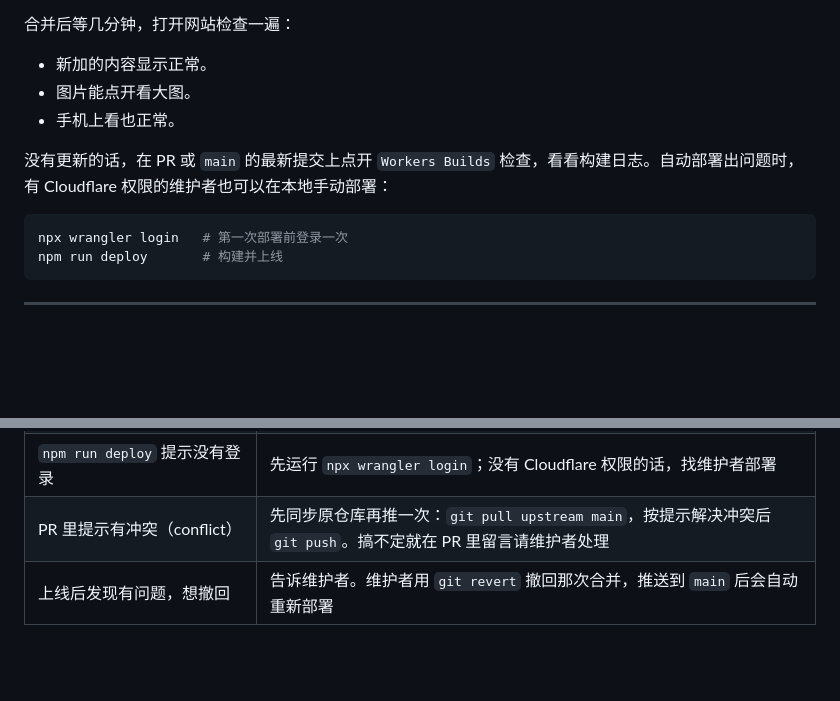
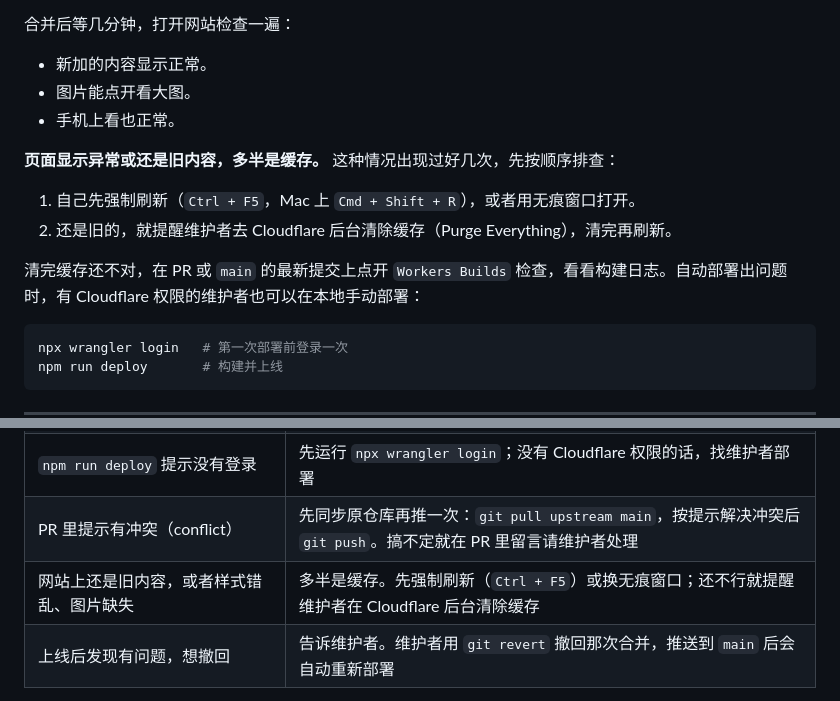
Before and after one commit to HZ-TYZQ/uestcyuri-web, a Markdown page: docs/maintenance.md, 2 parts joined by grey strips. Rendered like a GitHub page; blank space fills up the shorter version.

Commit message:
docs: remind maintainers to purge cache when the site looks stale [skip ci]
Co-Authored-By: Claude Opus 5.5 <noreply@anthropic.com>

````diff
--- a/docs/maintenance.md
+++ b/docs/maintenance.md
@@ -139,7 +139,12 @@ git branch -d add-aurora-works
 - 图片能点开看大图。
 - 手机上看也正常。
 
-没有更新的话，在 PR 或 `main` 的最新提交上点开 `Workers Builds` 检查，看看构建日志。自动部署出问题时，有 Cloudflare 权限的维护者也可以在本地手动部署：
+**页面显示异常或还是旧内容，多半是缓存。** 这种情况出现过好几次，先按顺序排查：
+
+1. 自己先强制刷新（`Ctrl + F5`，Mac 上 `Cmd + Shift + R`），或者用无痕窗口打开。
+2. 还是旧的，就提醒维护者去 Cloudflare 后台清除缓存（Purge Everything），清完再刷新。
+
+清完缓存还不对，在 PR 或 `main` 的最新提交上点开 `Workers Builds` 检查，看看构建日志。自动部署出问题时，有 Cloudflare 权限的维护者也可以在本地手动部署：
 
 ```sh
 npx wrangler login   # 第一次部署前登录一次
@@ -172,6 +177,7 @@ npm run deploy       # 构建并上线
 | PR 里的 `Workers Builds` 检查失败 | 点开检查看构建日志，报错和本地 `npm run build` 的一样，按上面几行排查 |
 | `npm run deploy` 提示没有登录 | 先运行 `npx wrangler login`；没有 Cloudflare 权限的话，找维护者部署 |
 | PR 里提示有冲突（conflict） | 先同步原仓库再推一次：`git pull upstream main`，按提示解决冲突后 `git push`。搞不定就在 PR 里留言请维护者处理 |
+| 网站上还是旧内容，或者样式错乱、图片缺失 | 多半是缓存。先强制刷新（`Ctrl + F5`）或换无痕窗口；还不行就提醒维护者在 Cloudflare 后台清除缓存 |
 | 上线后发现有问题，想撤回 | 告诉维护者。维护者用 `git revert` 撤回那次合并，推送到 `main` 后会自动重新部署 |
 
 实在搞不定，就把报错信息截图发到群里问维护者。
````
